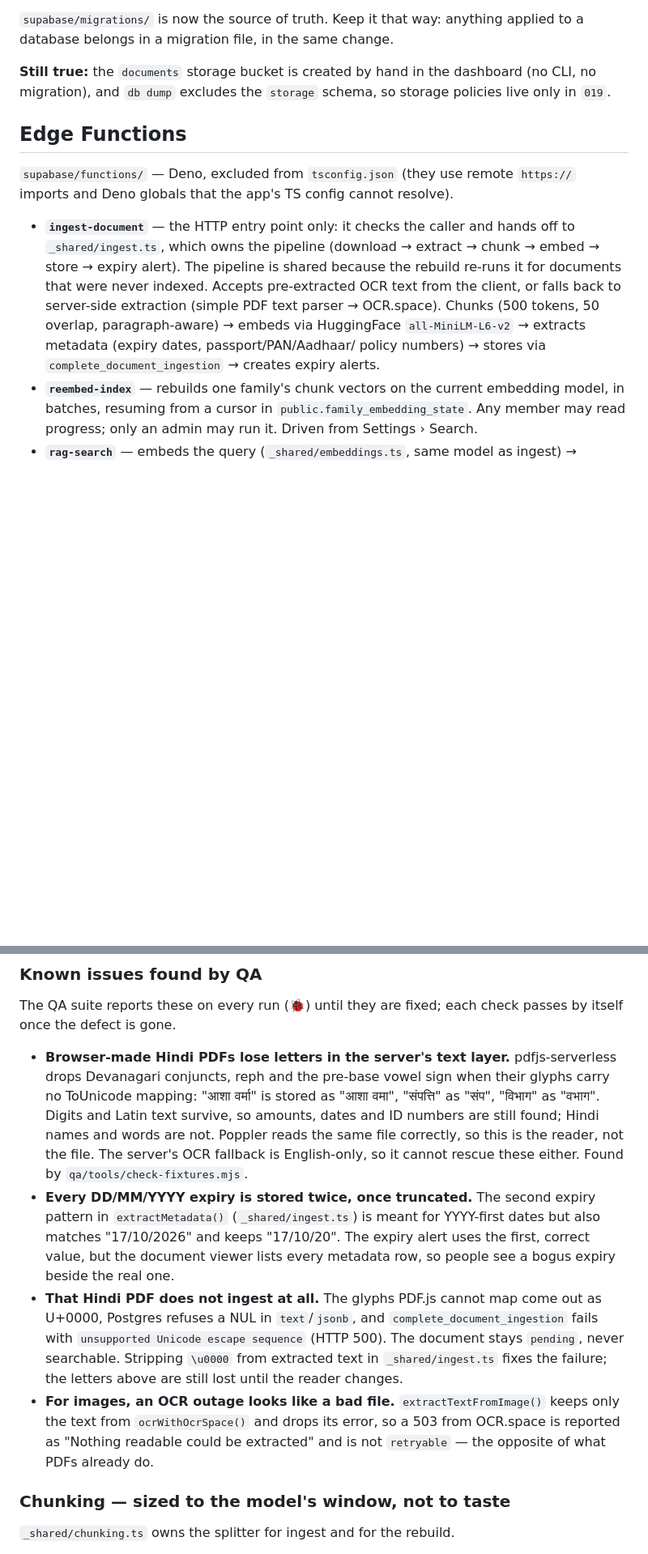
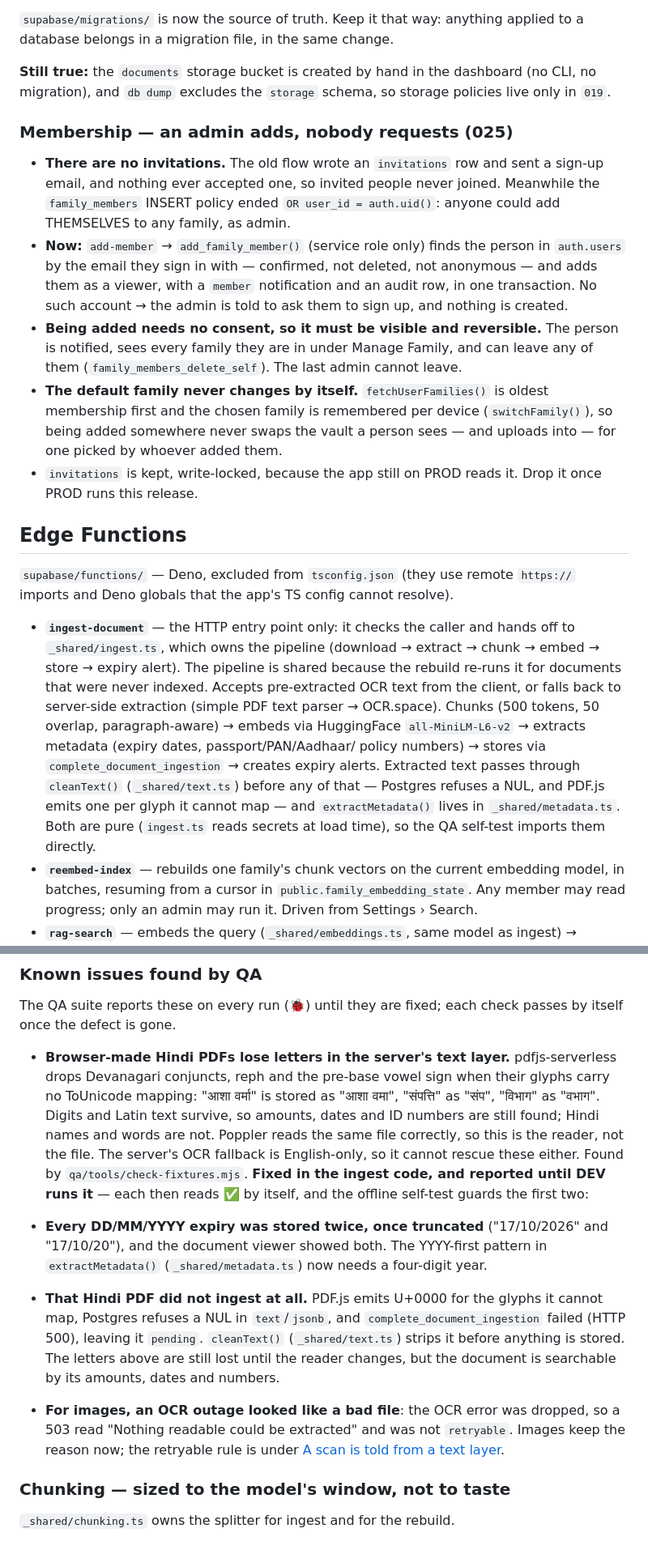
Before and after one commit to subhendu16740/FamilyVault, a Markdown page: CLAUDE.md, 2 parts joined by grey strips. Shown at 81% size. GitHub-like rendering; blank space fills up the shorter version.

```diff
--- a/CLAUDE.md
+++ b/CLAUDE.md
@@ -515,6 +530,28 @@ applied to a database belongs in a migration file, in the same change.
 dashboard (no CLI, no migration), and `db dump` excludes the `storage` schema,
 so storage policies live only in `019`.
 
+### Membership — an admin adds, nobody requests (025)
+
+- **There are no invitations.** The old flow wrote an `invitations` row and
+  sent a sign-up email, and nothing ever accepted one, so invited people never
+  joined. Meanwhile the `family_members` INSERT policy ended `OR user_id =
+  auth.uid()`: anyone could add THEMSELVES to any family, as admin.
+- **Now:** `add-member` → `add_family_member()` (service role only) finds the
+  person in `auth.users` by the email they sign in with — confirmed, not
+  deleted, not anonymous — and adds them as a viewer, with a `member`
+  notification and an audit row, in one transaction. No such account → the
+  admin is told to ask them to sign up, and nothing is created.
+- **Being added needs no consent, so it must be visible and reversible.** The
+  person is notified, sees every family they are in under Manage Family, and
+  can leave any of them (`family_members_delete_self`). The last admin cannot
+  leave.
+- **The default family never changes by itself.** `fetchUserFamilies()` is
+  oldest membership first and the chosen family is remembered per device
+  (`switchFamily()`), so being added somewhere never swaps the vault a person
+  sees — and uploads into — for one picked by whoever added them.
+- `invitations` is kept, write-locked, because the app still on PROD reads
+  it. Drop it once PROD runs this release.
+
 ## Edge Functions
 
 `supabase/functions/` — Deno, excluded from `tsconfig.json` (they use remote
@@ -529,7 +566,11 @@ so storage policies live only in `019`.
   Chunks (500 tokens, 50 overlap, paragraph-aware) → embeds via HuggingFace
   `all-MiniLM-L6-v2` → extracts metadata (expiry dates, passport/PAN/Aadhaar/
   policy numbers) → stores via `complete_document_ingestion` → creates expiry
-  alerts.
+  alerts. Extracted text passes through `cleanText()` (`_shared/text.ts`)
+  before any of that — Postgres refuses a NUL, and PDF.js emits one per glyph
+  it cannot map — and `extractMetadata()` lives in `_shared/metadata.ts`.
+  Both are pure (`ingest.ts` reads secrets at load time), so the QA self-test
+  imports them directly.
 - **`reembed-index`** — rebuilds one family's chunk vectors on the current
   embedding model, in batches, resuming from a cursor in
   `public.family_embedding_state`. Any member may read progress; only an admin
@@ -602,21 +649,23 @@ check passes by itself once the defect is gone.
   words are not. Poppler reads the same file correctly, so this is the
   reader, not the file. The server's OCR fallback is English-only, so it
   cannot rescue these either. Found by `qa/tools/check-fixtures.mjs`.
-- **Every DD/MM/YYYY expiry is stored twice, once truncated.** The second
-  expiry pattern in `extractMetadata()` (`_shared/ingest.ts`) is meant for
-  YYYY-first dates but also matches "17/10/2026" and keeps "17/10/20". The
-  expiry alert uses the first, correct value, but the document viewer lists
-  every metadata row, so people see a bogus expiry beside the real one.
-- **That Hindi PDF does not ingest at all.** The glyphs PDF.js cannot map come
-  out as U+0000, Postgres refuses a NUL in `text`/`jsonb`, and
-  `complete_document_ingestion` fails with `unsupported Unicode escape
-  sequence` (HTTP 500). The document stays `pending`, never searchable.
-  Stripping `\u0000` from extracted text in `_shared/ingest.ts` fixes the
-  failure; the letters above are still lost until the reader changes.
-- **For images, an OCR outage looks like a bad file.** `extractTextFromImage()`
-  keeps only the text from `ocrWithOcrSpace()` and drops its error, so a 503
-  from OCR.space is reported as "Nothing readable could be extracted" and is
-  not `retryable` — the opposite of what PDFs already do.
+**Fixed in the ingest code, and reported until DEV runs it** — each then
+reads ✅ by itself, and the offline self-test guards the first two:
+
+- **Every DD/MM/YYYY expiry was stored twice, once truncated** ("17/10/2026"
+  and "17/10/20"), and the document viewer showed both. The YYYY-first
+  pattern in `extractMetadata()` (`_shared/metadata.ts`) now needs a
+  four-digit year.
+- **That Hindi PDF did not ingest at all.** PDF.js emits U+0000 for the
+  glyphs it cannot map, Postgres refuses a NUL in `text`/`jsonb`, and
+  `complete_document_ingestion` failed (HTTP 500), leaving it `pending`.
+  `cleanText()` (`_shared/text.ts`) strips it before anything is stored. The
+  letters above are still lost until the reader changes, but the document is
+  searchable by its amounts, dates and numbers.
+- **For images, an OCR outage looked like a bad file**: the OCR error was
+  dropped, so a 503 read "Nothing readable could be extracted" and was not
+  `retryable`. Images keep the reason now; the retryable rule is under
+  [A scan is told from a text layer](#a-scan-is-told-from-a-text-layer-per-page-not-per-document).
 
 ### Chunking — sized to the model's window, not to taste
 
```
Also changed, not shown: other parts of CLAUDE.md (+38 -15 lines).
